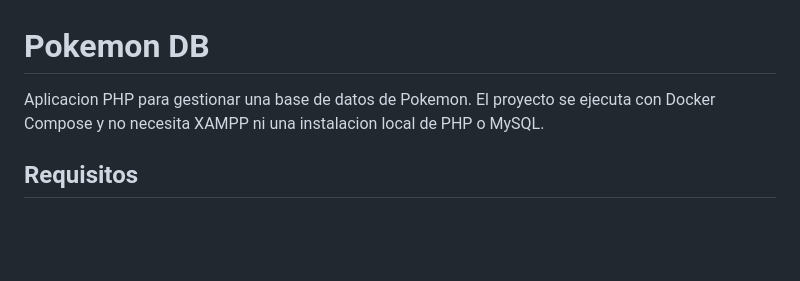
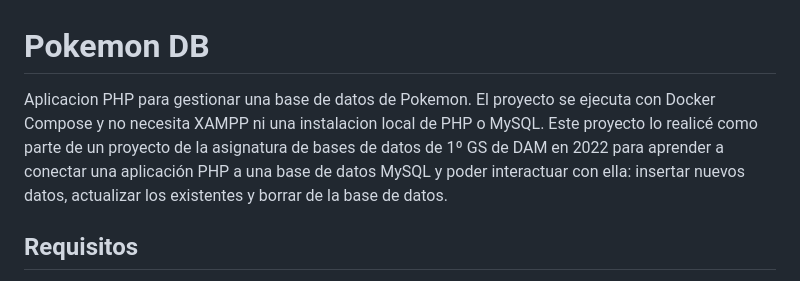
Before and after one commit to marcosburgoss/php-pokemon-app, a Markdown page: README.md, the part around the change. GitHub-like rendering; blank space fills up the shorter version.

Commit message:
actualización de README

```diff
--- a/README.md
+++ b/README.md
@@ -1,6 +1,6 @@
 # Pokemon DB
 
-Aplicacion PHP para gestionar una base de datos de Pokemon. El proyecto se ejecuta con Docker Compose y no necesita XAMPP ni una instalacion local de PHP o MySQL.
+Aplicacion PHP para gestionar una base de datos de Pokemon. El proyecto se ejecuta con Docker Compose y no necesita XAMPP ni una instalacion local de PHP o MySQL. Este proyecto lo realicé como parte de un proyecto de la asignatura de bases de datos de 1º GS de DAM en 2022 para aprender a conectar una aplicación PHP a una base de datos MySQL y poder interactuar con ella: insertar nuevos datos, actualizar los existentes y borrar de la base de datos.
 
 ## Requisitos
 
```
